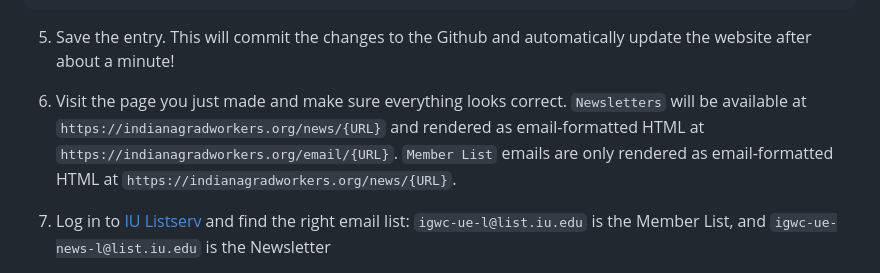
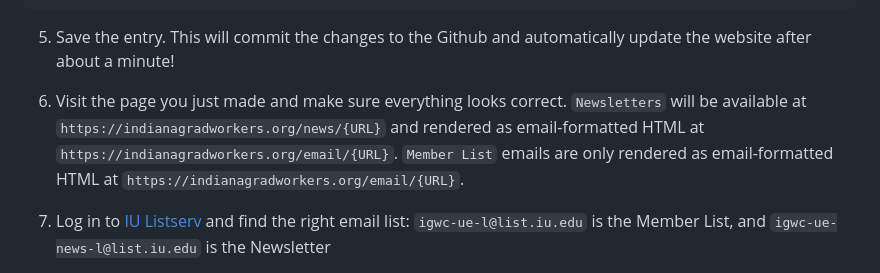
Before and after one commit to IGWC/website, a Markdown page: README.md, the part around the change. GitHub-like rendering.

Commit message:
might as well fix the readme while i'm at it.

```diff
--- a/README.md
+++ b/README.md
@@ -24,7 +24,7 @@ That link would show up as a button on both the website and email.
 
 5. Save the entry. This will commit the changes to the Github and automatically update the website after about a minute!
 
-6. Visit the page you just made and make sure everything looks correct. `Newsletters` will be available at `https://indianagradworkers.org/news/{URL}` and rendered as email-formatted HTML at `https://indianagradworkers.org/email/{URL}`. `Member List` emails are only rendered as email-formatted HTML at `https://indianagradworkers.org/news/{URL}`.
+6. Visit the page you just made and make sure everything looks correct. `Newsletters` will be available at `https://indianagradworkers.org/news/{URL}` and rendered as email-formatted HTML at `https://indianagradworkers.org/email/{URL}`. `Member List` emails are only rendered as email-formatted HTML at `https://indianagradworkers.org/email/{URL}`.
 
 7. Log in to [IU Listserv](https://list.iu.edu/sympa/my) and find the right email list: `igwc-ue-l@list.iu.edu` is the Member List, and `igwc-ue-news-l@list.iu.edu` is the Newsletter
 
```
